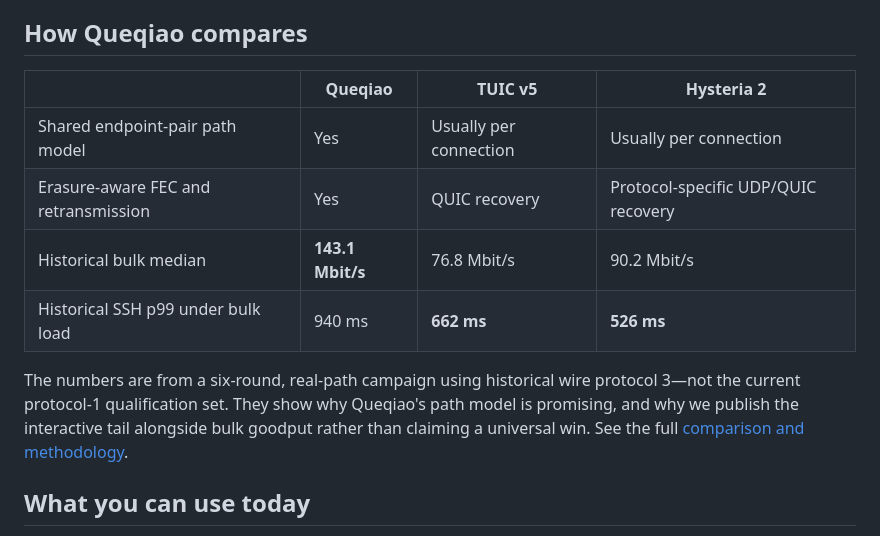
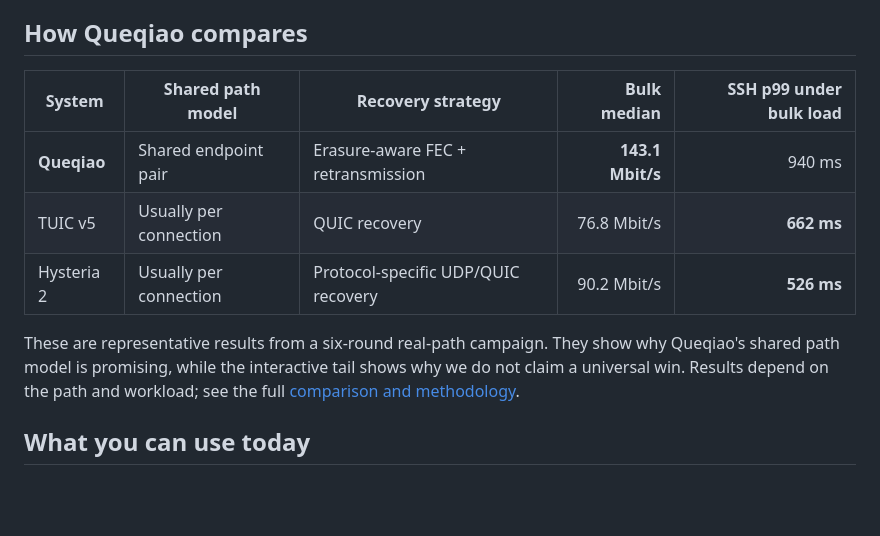
Before and after one commit to 4fuu/niulang, a Markdown page: README.md, the part around the change. Drawn GitHub-style; blank space fills up the shorter version.

Commit message:
docs: transpose transport comparison tables

```diff
--- a/README.md
+++ b/README.md
@@ -92,18 +92,16 @@ destination and traffic shape, but Queqiao does not inspect application content.
 
 ## How Queqiao compares
 
-| | Queqiao | TUIC v5 | Hysteria 2 |
-| --- | --- | --- | --- |
-| Shared endpoint-pair path model | Yes | Usually per connection | Usually per connection |
-| Erasure-aware FEC and retransmission | Yes | QUIC recovery | Protocol-specific UDP/QUIC recovery |
-| Historical bulk median | **143.1 Mbit/s** | 76.8 Mbit/s | 90.2 Mbit/s |
-| Historical SSH p99 under bulk load | 940 ms | **662 ms** | **526 ms** |
+| System | Shared path model | Recovery strategy | Bulk median | SSH p99 under bulk load |
+| --- | --- | --- | ---: | ---: |
+| **Queqiao** | Shared endpoint pair | Erasure-aware FEC + retransmission | **143.1 Mbit/s** | 940 ms |
+| TUIC v5 | Usually per connection | QUIC recovery | 76.8 Mbit/s | **662 ms** |
+| Hysteria 2 | Usually per connection | Protocol-specific UDP/QUIC recovery | 90.2 Mbit/s | **526 ms** |
 
-The numbers are from a six-round, real-path campaign using historical wire
-protocol 3—not the current protocol-1 qualification set. They show why
-Queqiao's path model is promising, and why we publish the interactive tail
-alongside bulk goodput rather than claiming a universal win. See the full
-[comparison and methodology](docs/COMPARISON.md).
+These are representative results from a six-round real-path campaign. They
+show why Queqiao's shared path model is promising, while the interactive tail
+shows why we do not claim a universal win. Results depend on the path and
+workload; see the full [comparison and methodology](docs/COMPARISON.md).
 
 ## What you can use today
 
```
Also changed, not shown: docs/COMPARISON.md (+20 -23 lines).
